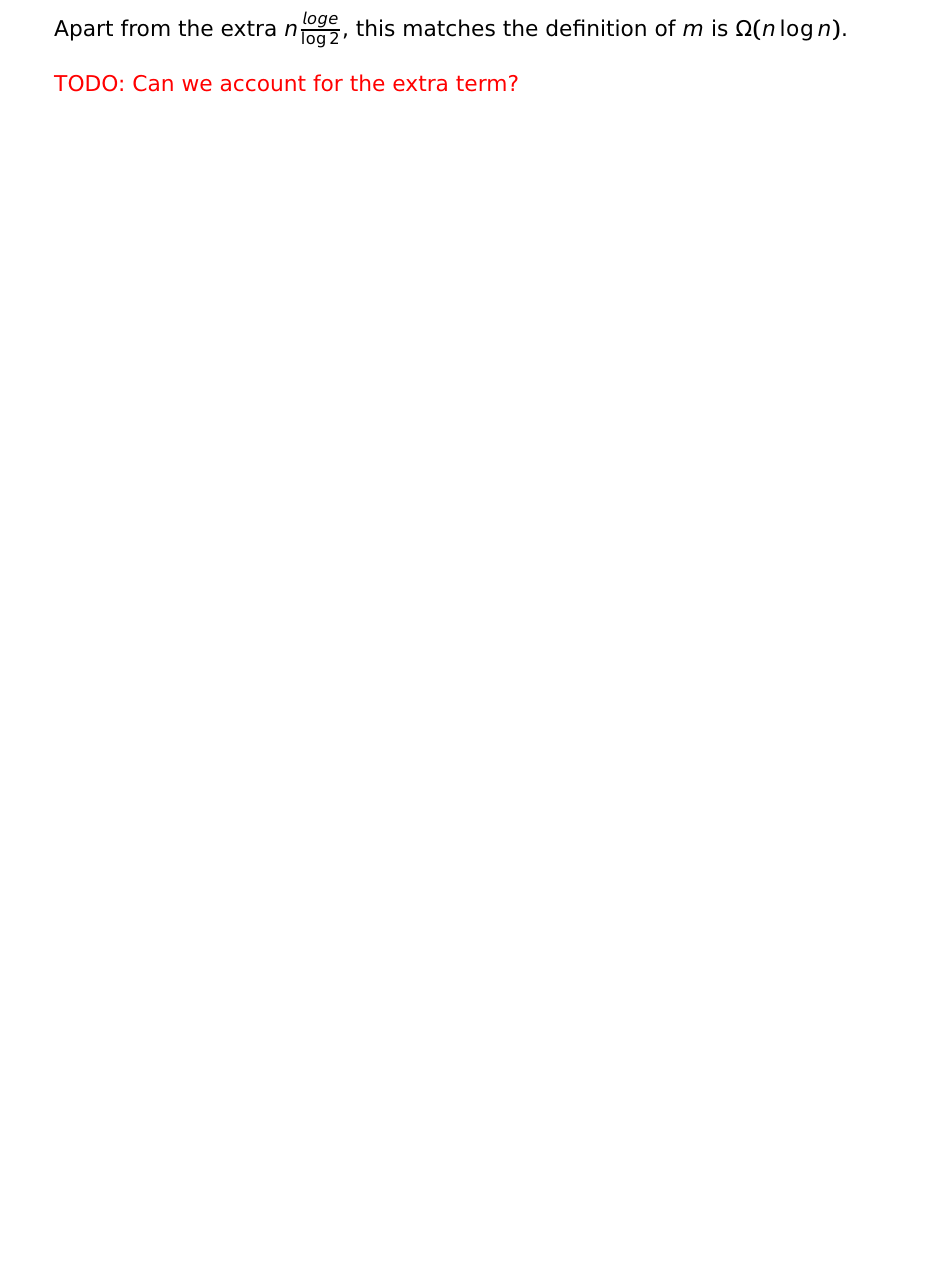
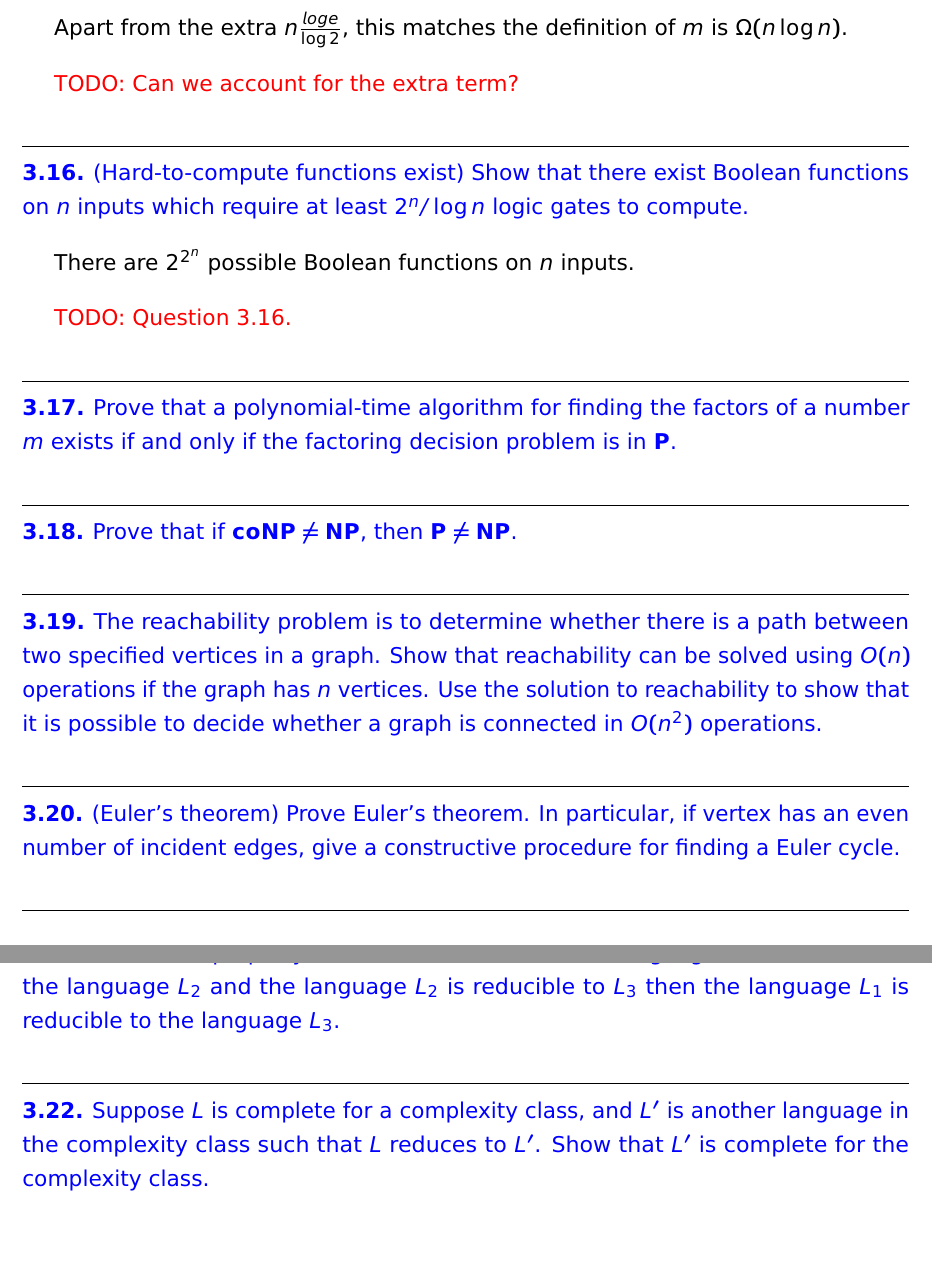
Before and after one commit to johnbhurst/phys440, a LaTeX document (Nielsen-Chuang-Chapter3.tex): part of page 10 of 10 before the commit and two parts of pages 10 and 11 of 11 after it, the two joined at a grey line, cut so that both start at the same text, the shorter picture padded with empty space. Compiled offline with pdfLaTeX.

Commit message:
feat: Added more questions from Nielsen and Chuang.

```diff
--- a/Nielsen-Chuang-Chapter3.tex
+++ b/Nielsen-Chuang-Chapter3.tex
@@ -335,6 +335,44 @@ Apart from the extra $n\frac{log e}{\log 2}$, this matches the definition of $m$
 
 \todo{Can we account for the extra term?}
 
+%%%%%%%%%%%%%%%%%%%%%%%%%%%%%%%%%%%%%%%%%%%%%%%%%%%%%%%%%%%%%%%%%%%%%%%%%%%%%%%%%%%%%%%%%%%%%%%%%%%%
+\question{3.16}{(Hard-to-compute functions exist) Show that there exist Boolean functions on $n$ inputs which require at least $2^n/\log n$ logic gates to compute.
+}
+
+There are $2^{2^n}$ possible Boolean functions on $n$ inputs.
+
+\todo{Question 3.16.}
+
+%%%%%%%%%%%%%%%%%%%%%%%%%%%%%%%%%%%%%%%%%%%%%%%%%%%%%%%%%%%%%%%%%%%%%%%%%%%%%%%%%%%%%%%%%%%%%%%%%%%%
+\question{3.17}{Prove that a polynomial-time algorithm for finding the factors of a number $m$ exists if and only if the factoring decision problem is in $\mathbf{P}$.
+}
+
+%%%%%%%%%%%%%%%%%%%%%%%%%%%%%%%%%%%%%%%%%%%%%%%%%%%%%%%%%%%%%%%%%%%%%%%%%%%%%%%%%%%%%%%%%%%%%%%%%%%%
+\question{3.18}{Prove that if $\mathbf{coNP} \ne \mathbf{NP}$, then $\mathbf{P} \ne \mathbf{NP}$.
+}
+
+%%%%%%%%%%%%%%%%%%%%%%%%%%%%%%%%%%%%%%%%%%%%%%%%%%%%%%%%%%%%%%%%%%%%%%%%%%%%%%%%%%%%%%%%%%%%%%%%%%%%
+\question{3.19}{The \textsc{reachability} problem is to determine whether there is a path between two specified vertices in a graph.
+Show that \textsc{reachability} can be solved using $O(n)$ operations if the graph has $n$ vertices.
+Use the solution to \textsc{reachability} to show that it is possible to decide whether a graph is connected in $O(n^2)$ operations.
+}
+
+%%%%%%%%%%%%%%%%%%%%%%%%%%%%%%%%%%%%%%%%%%%%%%%%%%%%%%%%%%%%%%%%%%%%%%%%%%%%%%%%%%%%%%%%%%%%%%%%%%%%
+\question{3.20}{(Euler's theorem) Prove Euler's theorem.
+In particular, if vertex has an even number of incident edges, give a constructive procedure for finding a Euler cycle.
+}
+
+%%%%%%%%%%%%%%%%%%%%%%%%%%%%%%%%%%%%%%%%%%%%%%%%%%%%%%%%%%%%%%%%%%%%%%%%%%%%%%%%%%%%%%%%%%%%%%%%%%%%
+\question{3.21}{(Transitive property of reduction) Show that if a language $L_1$ is reducible to the language $L_2$ and the language $L_2$ is reducible to $L_3$ then the language $L_1$ is reducible to the language $L_3$.
+}
+
+
+%%%%%%%%%%%%%%%%%%%%%%%%%%%%%%%%%%%%%%%%%%%%%%%%%%%%%%%%%%%%%%%%%%%%%%%%%%%%%%%%%%%%%%%%%%%%%%%%%%%%
+\question{3.22}{Suppose $L$ is complete for a complexity class, and $L'$ is another language in the complexity class such that $L$ reduces to $L'$.
+Show that $L'$ is complete for the complexity class.
+}
+
+
 % \printbibliography
 % \addcontentsline{toc}{section}{References}
 
```
